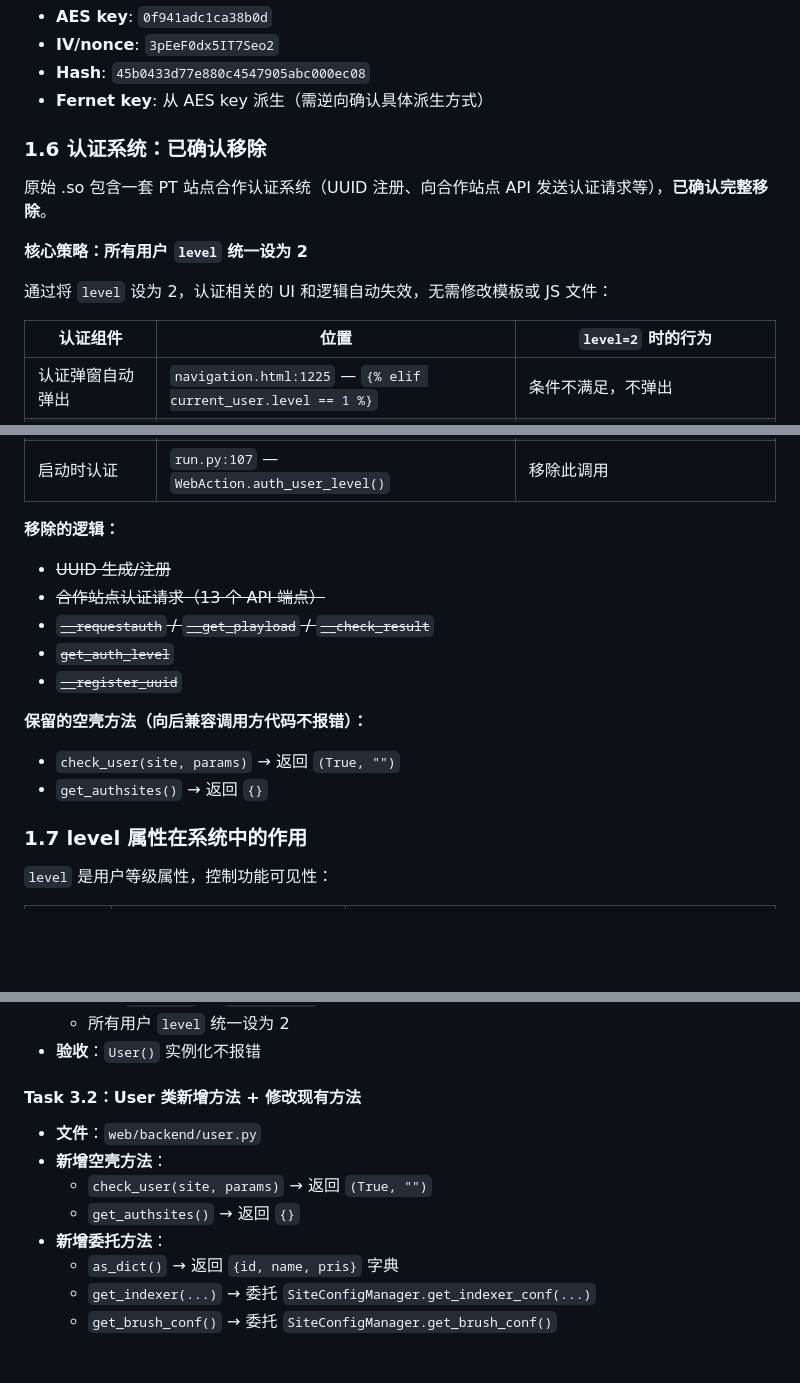
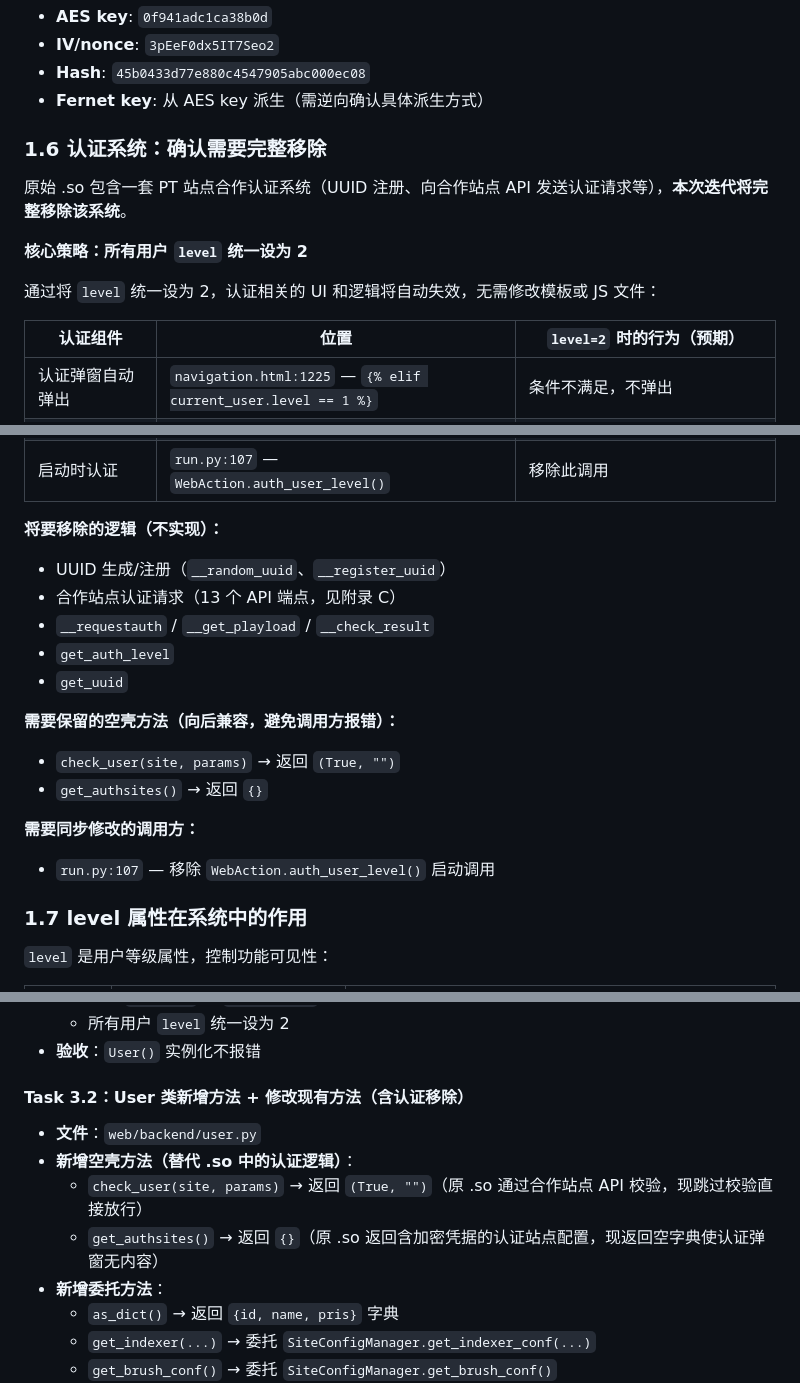
Before and after one commit to alpha-86/nas-tools, a Markdown page: docs/plan/001-align-user-py-to-so.md, 3 parts joined by grey strips. Drawn GitHub-style; blank space fills up the shorter version.

Commit message:
docs: fix ambiguous wording about auth removal status in plan 001
Change past-tense phrases ("已确认移除", "已全部移除", "已删除") to
future-tense ("确认需要完整移除", "将全部不实现", "不实现的") to
avoid implying the work is already done.

Also strengthen task descriptions:
- Task 1.4: add background explaining why auth_user_level() is removed
- Task 2.1: add explicit note that auth methods will not be implemented
- Task 3.2: explain what check_user/get_authsites originally did in .so

Co-Authored-By: Claude Sonnet 4.6 <noreply@anthropic.com>

```diff
--- a/docs/plan/001-align-user-py-to-so.md
+++ b/docs/plan/001-align-user-py-to-so.md
@@ -55,15 +55,15 @@ IndexerConf（数据类，表示单个索引器配置）
 - **Hash**: `45b0433d77e880c4547905abc000ec08`
 - **Fernet key**: 从 AES key 派生（需逆向确认具体派生方式）
 
-### 1.6 认证系统：已确认移除
+### 1.6 认证系统：确认需要完整移除
 
-原始 .so 包含一套 PT 站点合作认证系统（UUID 注册、向合作站点 API 发送认证请求等），**已确认完整移除**。
+原始 .so 包含一套 PT 站点合作认证系统（UUID 注册、向合作站点 API 发送认证请求等），**本次迭代将完整移除该系统**。
 
 **核心策略：所有用户 `level` 统一设为 2**
 
-通过将 `level` 设为 2，认证相关的 UI 和逻辑自动失效，无需修改模板或 JS 文件：
+通过将 `level` 统一设为 2，认证相关的 UI 和逻辑将自动失效，无需修改模板或 JS 文件：
 
-| 认证组件 | 位置 | `level=2` 时的行为 |
+| 认证组件 | 位置 | `level=2` 时的行为（预期） |
 |---------|------|-------------------|
 | 认证弹窗自动弹出 | `navigation.html:1225` — `{% elif current_user.level == 1 %}` | 条件不满足，不弹出 |
 | 导航栏认证按钮 | `navbar/index.js:162` — `layout_userlevel > 1` | 走 else 分支，显示版本信息而非认证按钮 |
@@ -73,16 +73,19 @@ IndexerConf（数据类，表示单个索引器配置）
 | 基础设置页面 | `setting/basic.html:433,611` — `level >= 2` | 条件满足，显示完整设置 |
 | 启动时认证 | `run.py:107` — `WebAction.auth_user_level()` | 移除此调用 |
 
-**移除的逻辑：**
-- ~~UUID 生成/注册~~
-- ~~合作站点认证请求（13 个 API 端点）~~
-- ~~`__requestauth` / `__get_playload` / `__check_result`~~
-- ~~`get_auth_level`~~
-- ~~`__register_uuid`~~
+**将要移除的逻辑（不实现）：**
+- UUID 生成/注册（`__random_uuid`、`__register_uuid`）
+- 合作站点认证请求（13 个 API 端点，见附录 C）
+- `__requestauth` / `__get_playload` / `__check_result`
+- `get_auth_level`
+- `get_uuid`
 
-**保留的空壳方法（向后兼容调用方代码不报错）：**
+**需要保留的空壳方法（向后兼容，避免调用方报错）：**
 - `check_user(site, params)` → 返回 `(True, "")`
 - `get_authsites()` → 返回 `{}`
+
+**需要同步修改的调用方：**
+- `run.py:107` — 移除 `WebAction.auth_user_level()` 启动调用
 
 ### 1.7 level 属性在系统中的作用
 
@@ -624,11 +629,11 @@ ubits.club, wintersakura.net, zmpt.cc
   - 所有用户 `level` 统一设为 2
 - **验收**：`User()` 实例化不报错
 
-#### Task 3.2：User 类新增方法 + 修改现有方法
+#### Task 3.2：User 类新增方法 + 修改现有方法（含认证移除）
 - **文件**：`web/backend/user.py`
-- **新增空壳方法**：
-  - `check_user(site, params)` → 返回 `(True, "")`
-  - `get_authsites()` → 返回 `{}`
+- **新增空壳方法（替代 .so 中的认证逻辑）**：
+  - `check_user(site, params)` → 返回 `(True, "")`（原 .so 通过合作站点 API 校验，现跳过校验直接放行）
+  - `get_authsites()` → 返回 `{}`（原 .so 返回含加密凭据的认证站点配置，现返回空字典使认证弹窗无内容）
 - **新增委托方法**：
   - `as_dict()` → 返回 `{id, name, pris}` 字典
   - `get_indexer(...)` → 委托 `SiteConfigManager.get_indexer_conf(...)`
```
Also changed, not shown: other parts of docs/plan/001-align-user-py-to-so.md (+6 -4 lines).
